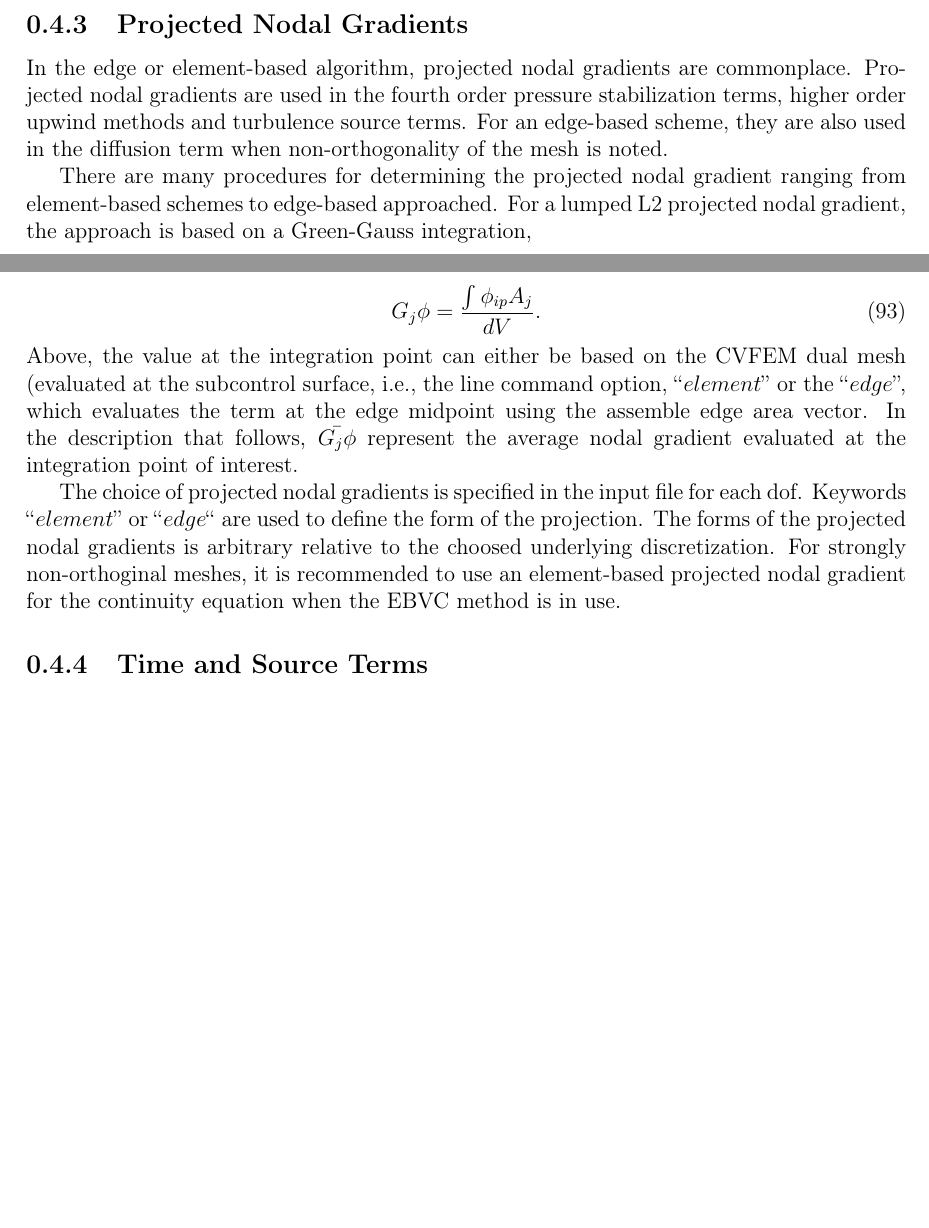
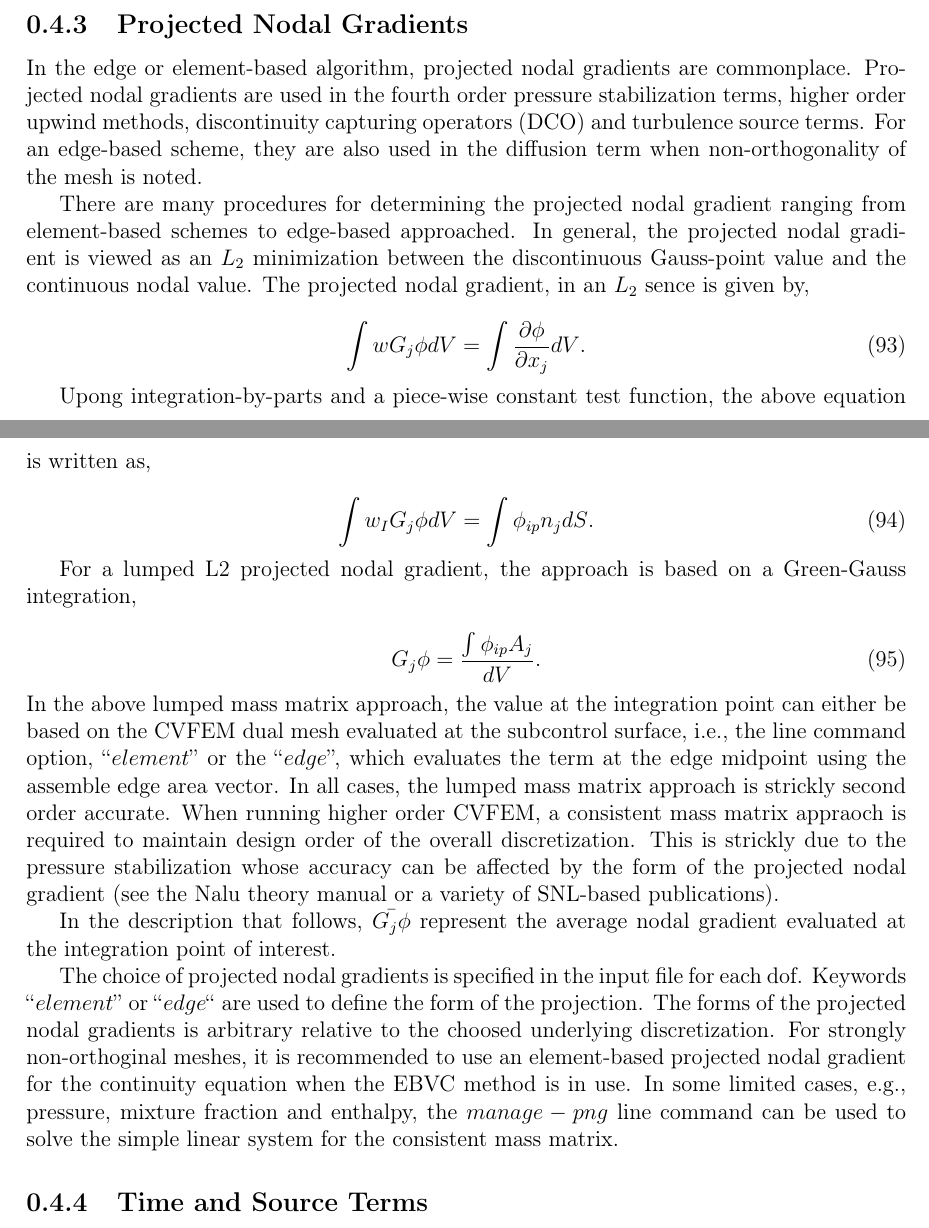
Before and after one commit to spdomin/NaluDoc, a LaTeX document (theory/naluLowMachTheory.tex, which reads theory/discretizationApproach.tex): two parts of pages 24 and 25 of 56 before the commit and two parts of pages 24 and 25 of 57 after it, joined at a grey line, cut so that both start at the same text, the shorter picture padded with empty space. Compiled offline with pdfLaTeX.

Commit message:
Clean-up theory document with DCO and HO emphasis
* make the PNg section more clear.

```diff
--- a/theory/discretizationApproach.tex
+++ b/theory/discretizationApproach.tex
@@ -128,32 +137,56 @@ Realm line command in combination of the LowMachEOM system line command,
 \subsection{Projected Nodal Gradients}
 In the edge or element-based algorithm, projected nodal gradients
 are commonplace. Projected nodal gradients are used in the fourth
-order pressure stabilization terms, higher order upwind methods and
-turbulence source terms. For an edge-based scheme, they are also used
-in the diffusion term when non-orthogonality of the mesh is noted.
+order pressure stabilization terms, higher order upwind methods, discontinuity
+capturing operators (DCO) and turbulence source terms. For an edge-based scheme,
+they are also used in the diffusion term when non-orthogonality of the mesh is noted.
 
 There are many procedures for determining the projected
 nodal gradient ranging from element-based schemes to
-edge-based approached. For a lumped L2 projected nodal gradient,
+edge-based approached. In general, the projected nodal gradient is viewed as an $L_2$
+minimization between the discontinuous Gauss-point value and the continuous
+nodal value. The projected nodal gradient, in an $L_2$ sence is given by,
+
+\begin{equation}
+\int w G_j \phi {dV} = \int \frac{\partial \phi}{\partial x_j}{dV}.
+\label{PNG}
+\end{equation}
+
+Upong integration-by-parts and a piece-wise constant test function, the above equation
+is written as,
+
+\begin{equation}
+\int w_I G_j \phi {dV} = \int \phi_{ip} n_j {dS}.
+\label{PNG}
+\end{equation}
+
+For a lumped L2 projected nodal gradient,
 the approach is based on a Green-Gauss integration,
 
 \begin{equation}
 G_j \phi = \frac{\int \phi_{ip} A_j}{dV}.
 \label{greenGauss}
-\end{equation}
-Above, the value at the integration point can either be
-based on the CVFEM dual mesh (evaluated at the subcontrol
-surface, i.e., the line command option, ``$element$'' or the ``$edge$'', which
-evaluates the term at the edge midpoint using the assemble edge area vector.
-In the description that follows, $\bar{G_j \phi}$
-represent the average nodal gradient evaluated at the integration
-point of interest.
+\end{equation}In the above lumped mass matrix approach, the value at the
+integration point can either be based on the CVFEM dual mesh
+evaluated at the subcontrol surface, i.e., the line command option,
+``$element$'' or the ``$edge$'', which evaluates the term at the edge
+midpoint using the assemble edge area vector. In all cases, the lumped mass
+matrix approach is strickly second order accurate. When running higher order
+CVFEM, a consistent mass matrix appraoch is required to maintain design order
+of the overall discretization. This is strickly due to the pressure stabilization
+whose accuracy can be affected by the form of the projected nodal gradient (see the Nalu
+theory manual or a variety of SNL-based publications).
+
+In the description that follows, $\bar{G_j \phi}$ represent the average nodal
+gradient evaluated at the integration point of interest.
 
 The choice of projected nodal gradients is specified in the input file for each dof.
 Keywords ``$element$'' or ``$edge$`` are used to define the form of the projection. The
 forms of the projected nodal gradients is arbitrary relative to the choosed underlying
 discretization. For strongly non-orthoginal meshes, it is recommended to use an element-based
-projected nodal gradient for the continuity equation when the EBVC method is in use.
+projected nodal gradient for the continuity equation when the EBVC method is in use. In some limited
+cases, e.g., pressure, mixture fraction and enthalpy, the $manage-png$ line command can be used to
+solve the simple linear system for the consistent mass matrix.
 
 \subsection{Time and Source Terms}
 Time and source terms also volumetric contributions and also use the dual nodal volume. In both
--- a/theory/naluLowMachTheory.tex
+++ b/theory/naluLowMachTheory.tex
@@ -10,6 +10,7 @@
 \usepackage[T1]{fontenc}
 \usepackage{color}
 \usepackage{multirow}
+\usepackage{subfigure}
 \ifpdf
   \usepackage[
      pdftitle={Nalu Theory Manual},
```
Also changed, not shown: theory/dco.tex (+3 -0 lines), theory/images/convol.pdf (deleted), theory/images/cvfemHO_P1.pdf (added), theory/images/cvfemHO_P2.pdf (added), theory/discretizationApproach.tex (27 more changed lines).
